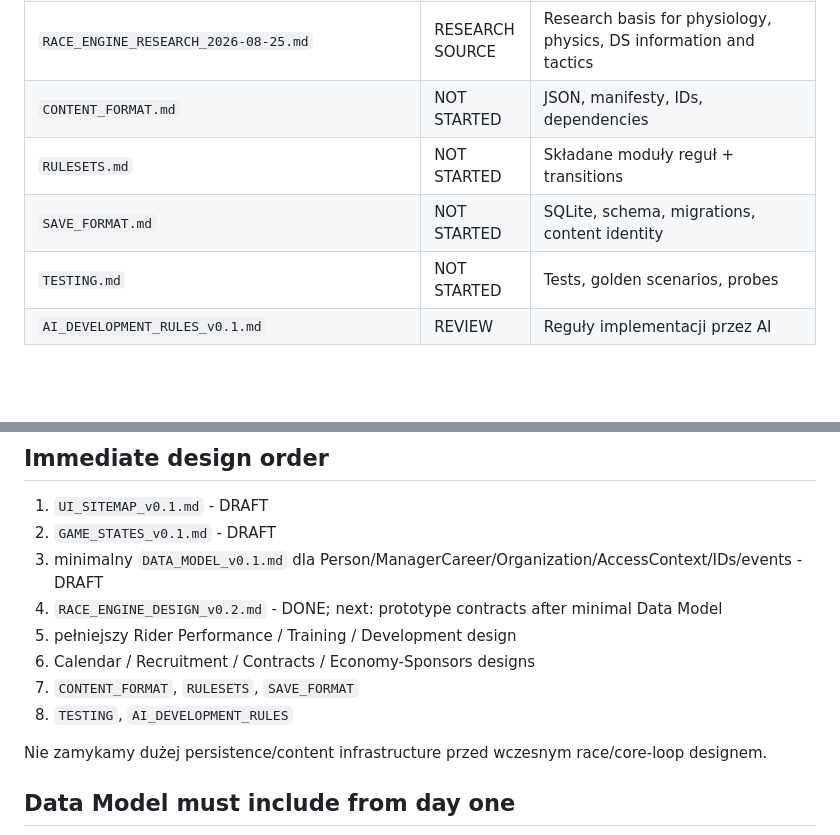
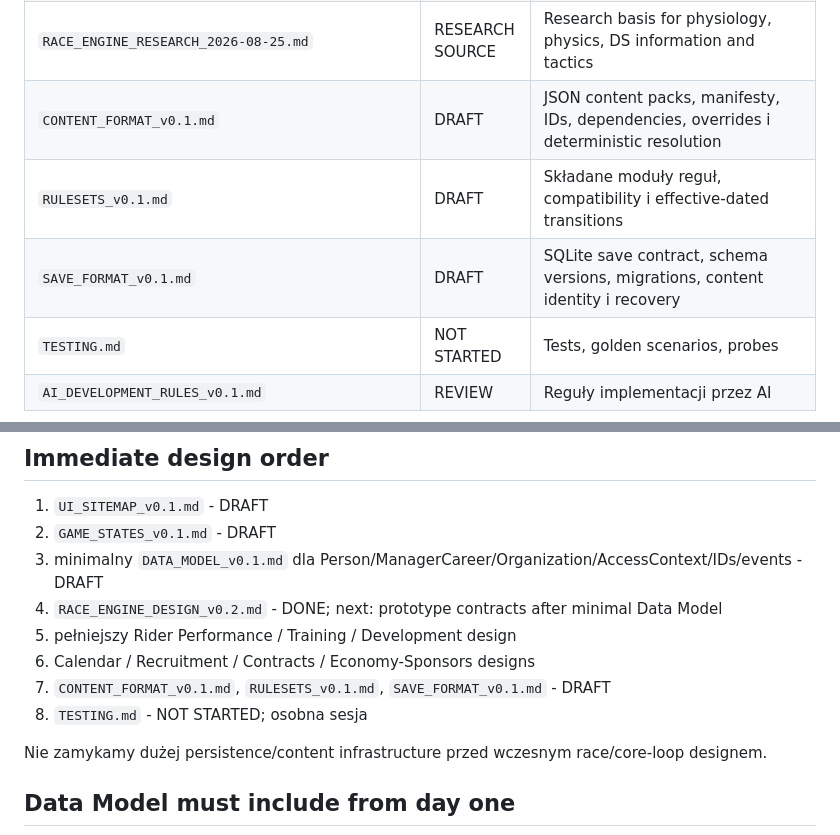
Before and after one commit to DatJikun/peloton-manager, a Markdown page: DOCS.md, 2 parts joined by grey strips. Rendered like a GitHub page; blank space fills up the shorter version.

```diff
--- a/DOCS.md
+++ b/DOCS.md
@@ -26,9 +26,9 @@
 | `GITHUB_WORKFLOW_v0.1.md` | REVIEW | Branch, commit, PR and merge workflow |
 | `CODEBASE_MAP.md` | TEMPLATE | Fast navigation map of code ownership and debugging entry points |
 | `RACE_ENGINE_RESEARCH_2026-08-25.md` | RESEARCH SOURCE | Research basis for physiology, physics, DS information and tactics |
-| `CONTENT_FORMAT.md` | NOT STARTED | JSON, manifesty, IDs, dependencies |
-| `RULESETS.md` | NOT STARTED | Składane moduły reguł + transitions |
-| `SAVE_FORMAT.md` | NOT STARTED | SQLite, schema, migrations, content identity |
+| `CONTENT_FORMAT_v0.1.md` | DRAFT | JSON content packs, manifesty, IDs, dependencies, overrides i deterministic resolution |
+| `RULESETS_v0.1.md` | DRAFT | Składane moduły reguł, compatibility i effective-dated transitions |
+| `SAVE_FORMAT_v0.1.md` | DRAFT | SQLite save contract, schema versions, migrations, content identity i recovery |
 | `TESTING.md` | NOT STARTED | Tests, golden scenarios, probes |
 | `AI_DEVELOPMENT_RULES_v0.1.md` | REVIEW | Reguły implementacji przez AI |
 
@@ -58,8 +58,8 @@ relevant system design docs
 4. `RACE_ENGINE_DESIGN_v0.2.md` - DONE; next: prototype contracts after minimal Data Model
 5. pełniejszy Rider Performance / Training / Development design
 6. Calendar / Recruitment / Contracts / Economy-Sponsors designs
-7. `CONTENT_FORMAT`, `RULESETS`, `SAVE_FORMAT`
-8. `TESTING`, `AI_DEVELOPMENT_RULES`
+7. `CONTENT_FORMAT_v0.1.md`, `RULESETS_v0.1.md`, `SAVE_FORMAT_v0.1.md` - DRAFT
+8. `TESTING.md` - NOT STARTED; osobna sesja
 
 Nie zamykamy dużej persistence/content infrastructure przed wczesnym race/core-loop designem.
 
```
Also changed, not shown: HANDOFF.md (+12 -2 lines).
